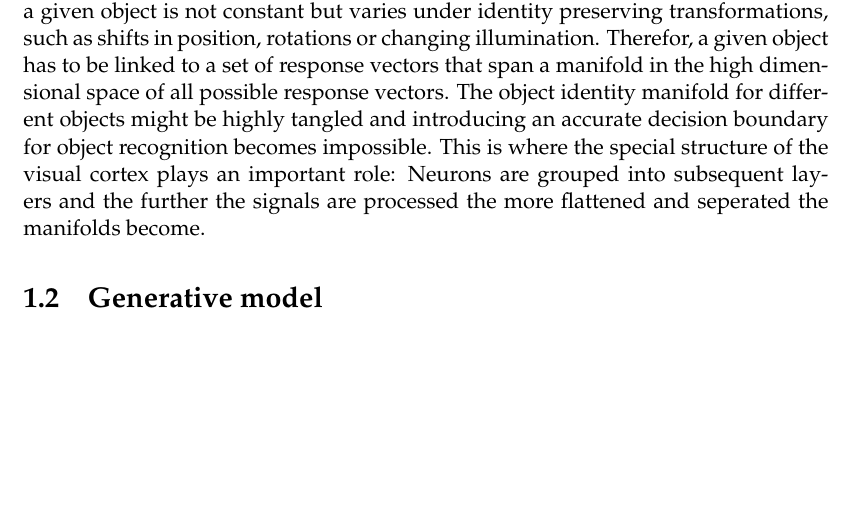
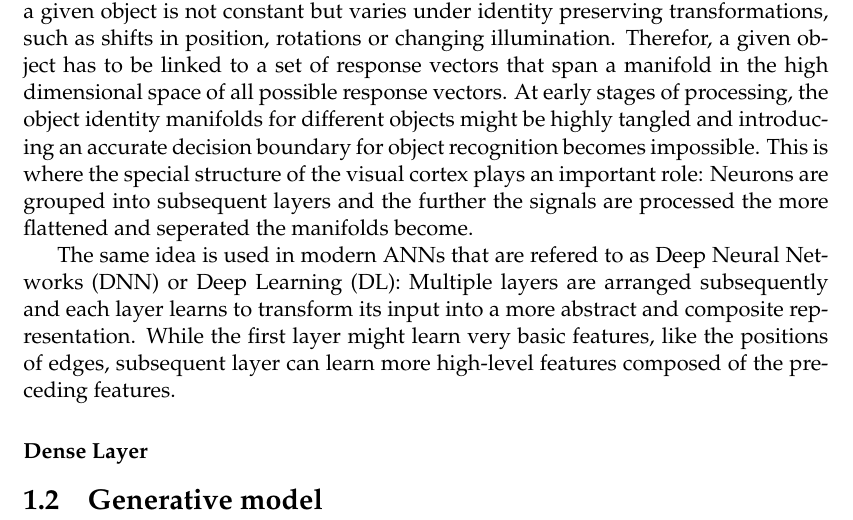
Before and after one commit to mstieffe/thesis, a LaTeX thesis (main.tex, which reads Chapters/theory_ML.tex): part of page 26 of 27, cut so that both start at the same text, the shorter picture padded with empty space. Compiled offline with pdfLaTeX.

Commit message:
theory chapter ML, sec. ANN, subsec. Layer

```diff
--- a/Chapters/theory_ML.tex
+++ b/Chapters/theory_ML.tex
@@ -41,8 +41,13 @@ In this example $x$ and $w$ are vectors but higher rank tensors are common as we
 
 A single neuron is a very simple processing unit, but a network of neurons becomes a powerful information processing system: Signals from the environment captured by sensory cells are encoded and processed by the network to create an appropriate response.
 
-To explain the mechanism of information processing we can turn to visual object recognition: Our retina encodes visual stimuli into electrical signals that are transmitted to the visual cortex. Here, the incoming signal will cause a subset of neurons to respond, which can be described as a response vector. The response vector for a given object is not constant but varies under identity preserving transformations, such as shifts in position, rotations or changing illumination. Therefor, a given object has to be linked to a set of response vectors that span a manifold in the high dimensional space of all possible response vectors. The object identity manifold for different objects might be highly tangled and introducing an accurate decision boundary for object recognition becomes impossible.
+To explain the mechanism of information processing we can turn to visual object recognition: Our retina encodes visual stimuli into electrical signals that are transmitted to the visual cortex. Here, the incoming signal will cause a subset of neurons to respond, which can be described as a response vector. The response vector for a given object is not constant but varies under identity preserving transformations, such as shifts in position, rotations or changing illumination. Therefor, a given object has to be linked to a set of response vectors that span a manifold in the high dimensional space of all possible response vectors. At early stages of processing, the object identity manifolds for different objects might be highly tangled and introducing an accurate decision boundary for object recognition becomes impossible.
 This is where the special structure of the visual cortex plays an important role: Neurons are grouped into subsequent layers and the further the signals are processed the more flattened and seperated the manifolds become.
+
+The same idea is used in modern ANNs that are refered to as Deep Neural Networks (DNN) or Deep Learning (DL): Multiple layers are arranged subsequently and each layer learns to transform its input into a more abstract and composite representation. While the first layer might learn very basic features, like the positions of edges, subsequent layer can learn more high-level features composed of the preceding features.
+
+\subsubsection{Dense Layer}
+
 
 
 %It focuses on computer algorithms that have the ability to improve their performance automatically by the use of data or through experience.
```
Also changed, not shown: main.pdf, 7 other files.
